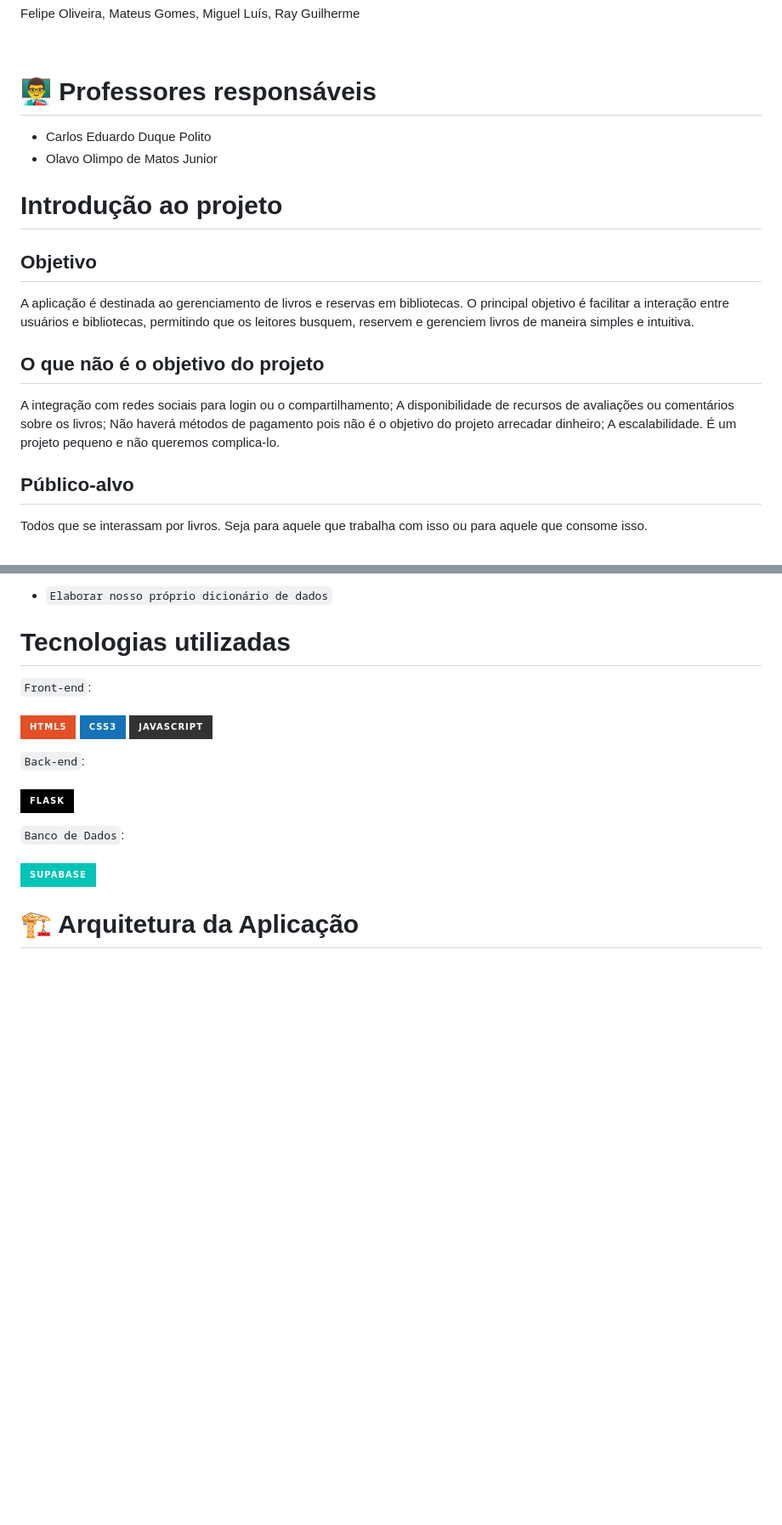
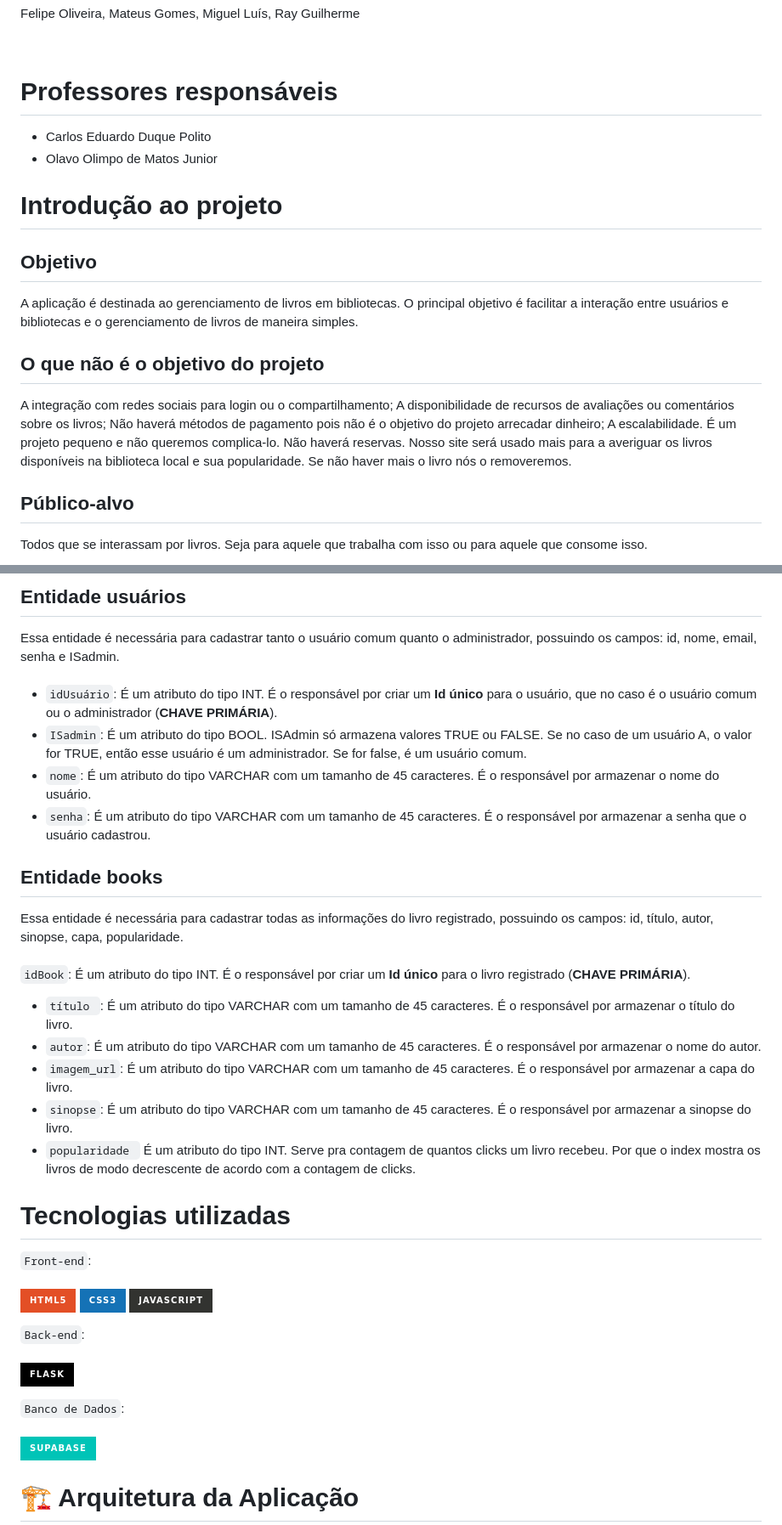
Before and after one commit to mgpcampos/abd-biblioteca, a Markdown page: README.md, 2 parts joined by grey strips. Shown: that part at 85% size. GitHub-like rendering; badges without logos; blank space fills up the shorter version.

```diff
--- a/README.md
+++ b/README.md
@@ -4,7 +4,7 @@
 <p aling="center">
 
 
-<h1>👨‍🏫 Professores responsáveis</h1>
+<h1> Professores responsáveis </h1>
 
 -  Carlos Eduardo Duque Polito
 -  Olavo Olimpo de Matos Junior
@@ -12,7 +12,7 @@
 <h1>Introdução ao projeto</h1>
 
 <h2>Objetivo</h2>
-A aplicação é destinada ao gerenciamento de livros e reservas em bibliotecas. O principal objetivo é facilitar a interação entre usuários e bibliotecas, permitindo que os leitores busquem, reservem e gerenciem livros de maneira simples e intuitiva.
+A aplicação é destinada ao gerenciamento de livros em bibliotecas. O principal objetivo é facilitar a interação entre usuários e bibliotecas e o gerenciamento de livros de maneira simples.
 
 <h2>O que não é o objetivo do projeto</h2>
 
@@ -20,6 +20,7 @@ A integração com redes sociais para login ou o compartilhamento;
 A disponibilidade de recursos de avaliações ou comentários sobre os livros;
 Não haverá métodos de pagamento pois não é o objetivo do projeto arrecadar dinheiro;
 A escalabilidade. É um projeto pequeno e não queremos complica-lo.
+Não haverá reservas. Nosso site será usado mais para a averiguar os livros disponíveis na biblioteca local e sua popularidade. Se não haver mais o livro nós o removeremos.
 
 <h2>Público-alvo</h2>
 Todos que se interassam por livros. Seja para aquele que trabalha com isso ou para aquele que consome isso.
@@ -85,5 +75,23 @@ A aplicação de gerenciamento de livros e reservas em bibliotecas será uma fer
 
-- `Elaborar nosso próprio dicionário de dados`
+<h2>Entidade usuários</h2>
+ Essa entidade é necessária para cadastrar tanto o usuário comum quanto o administrador, possuindo os campos: id, nome, email, senha e ISadmin.
+<br><br>
+
+- `idUsuário`: É um atributo do tipo INT. É o responsável por criar um **Id único** para o usuário, que no caso é o usuário comum ou o administrador (**CHAVE PRIMÁRIA**).
+- `ISadmin`: É um atributo do tipo BOOL. ISAdmin só armazena valores TRUE ou FALSE. Se no caso de um usuário A, o valor for TRUE, então esse usuário é um administrador. Se for false, é um usuário comum.
+- `nome`: É um atributo do tipo VARCHAR com um tamanho de 45 caracteres. É o responsável por armazenar o nome do usuário.
+- `senha`: É um atributo do tipo VARCHAR com um tamanho de 45 caracteres. É o responsável por armazenar a senha que o usuário cadastrou.
+
+<h2>Entidade books</h2>
+ Essa entidade é necessária para cadastrar todas as informações do livro registrado, possuindo os campos: id, título, autor, sinopse, capa, popularidade.
+ <br><br>
+
+`idBook`: É um atributo do tipo INT. É o responsável por criar um **Id único** para o livro registrado (**CHAVE PRIMÁRIA**).
+- `título `: É um atributo do tipo VARCHAR com um tamanho de 45 caracteres. É o responsável por armazenar o título do livro.
+- `autor`: É um atributo do tipo VARCHAR com um tamanho de 45 caracteres. É o responsável por armazenar o nome do autor.
+- `imagem_url`: É um atributo do tipo VARCHAR com um tamanho de 45 caracteres. É o responsável por armazenar a capa do livro.
+- `sinopse`: É um atributo do tipo VARCHAR com um tamanho de 45 caracteres. É o responsável por armazenar a sinopse do livro.
+- `popularidade ` É um atributo do tipo INT. Serve pra contagem de quantos clicks um livro recebeu. Por que o index mostra os livros de modo decrescente de acordo com a contagem de clicks.
 
 <h1>Tecnologias utilizadas</h1>
 
```
Also changed, not shown: other parts of README.md (+6 -17 lines).
